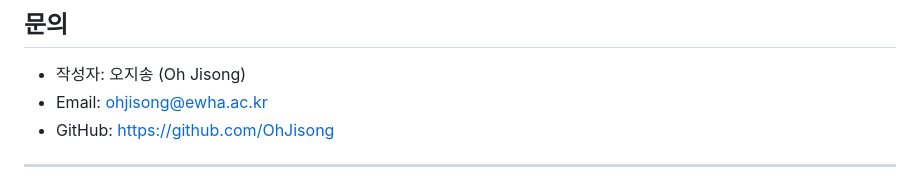
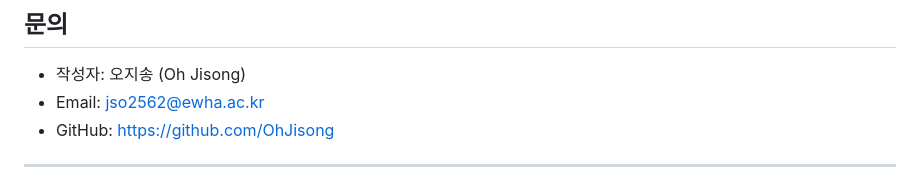
Before and after one commit to OhJisong/Linux-project_Rule-based-chatbot, a Markdown page: README.md, the part around the change. Rendered like a GitHub page.

```diff
--- a/README.md
+++ b/README.md
@@ -169,7 +169,7 @@ ngrok http 8080
 ## 문의
 
 - 작성자: 오지송 (Oh Jisong)
-- Email: ohjisong@ewha.ac.kr
+- Email: jso2562@ewha.ac.kr
 - GitHub: https://github.com/OhJisong
 
 ---
```
